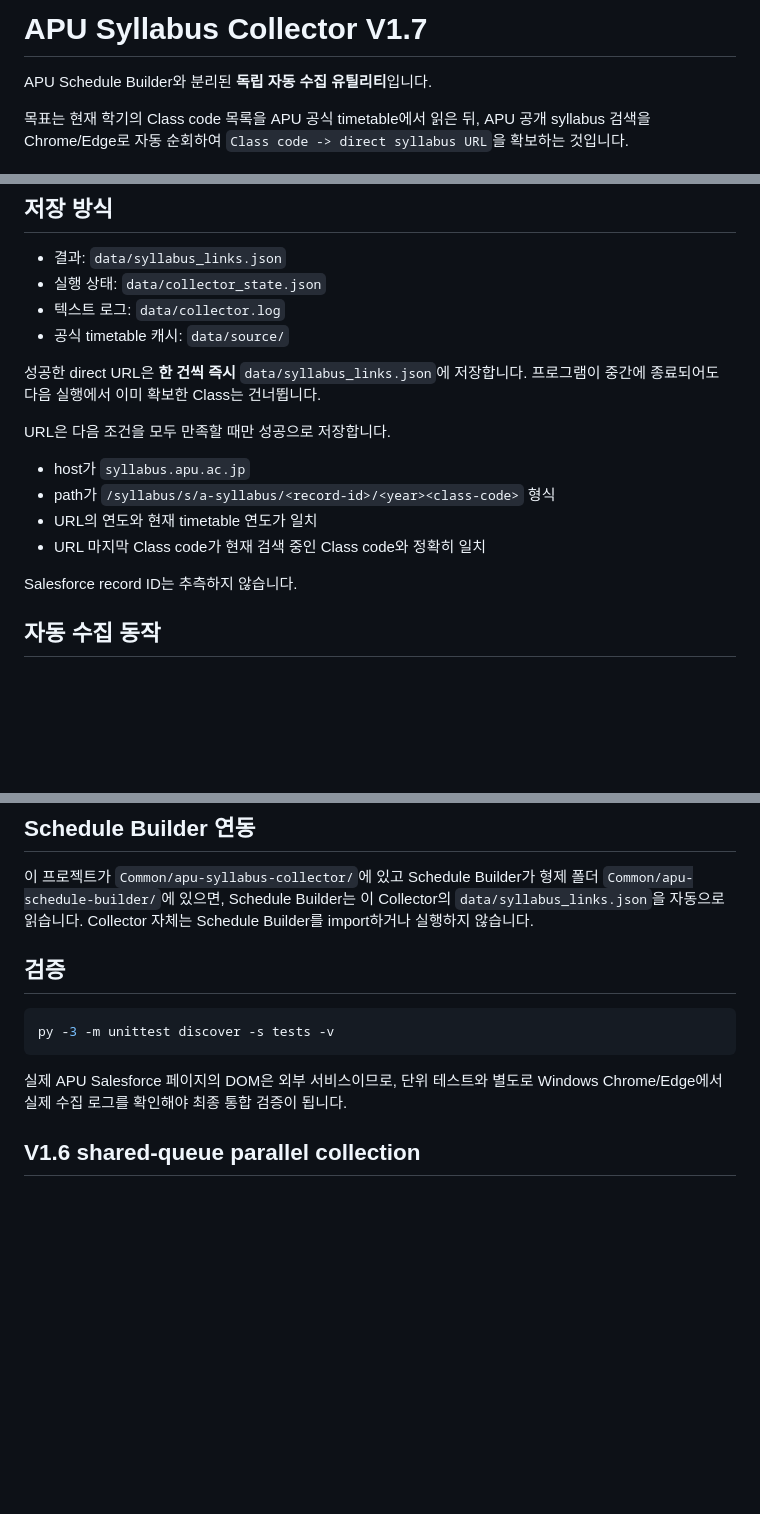
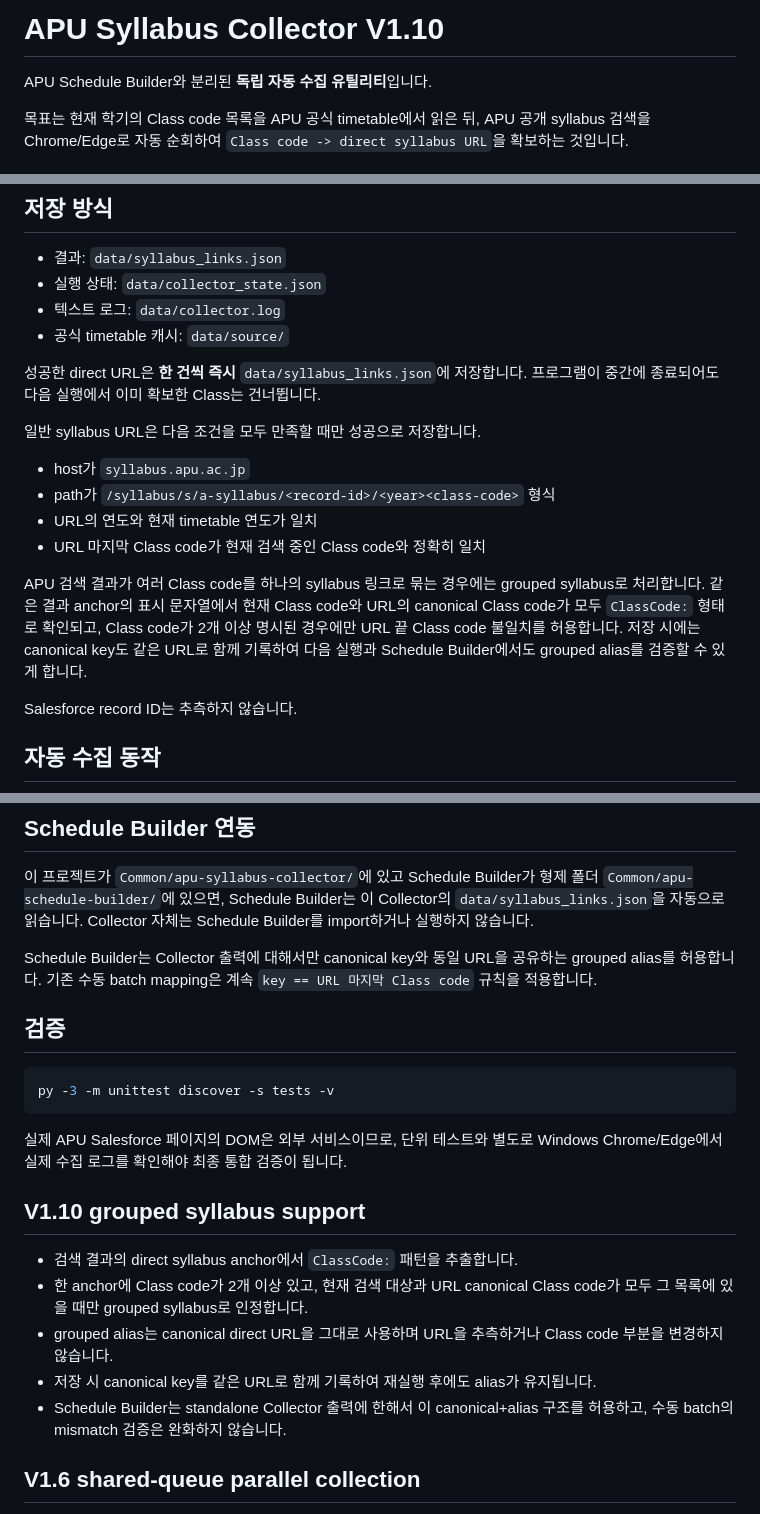
Before and after one commit to Kaetaeru/Common, a Markdown page: apu-syllabus-collector/README.md, 3 parts joined by grey strips. Rendered like a GitHub page; blank space fills up the shorter version.

Commit message:
Document grouped syllabus support

````diff
--- a/apu-syllabus-collector/README.md
+++ b/apu-syllabus-collector/README.md
@@ -1,4 +1,4 @@
-# APU Syllabus Collector V1.7
+# APU Syllabus Collector V1.10
 
 APU Schedule Builder와 분리된 **독립 자동 수집 유틸리티**입니다.
 
@@ -22,12 +22,14 @@ Windows에서 `run_windows.bat`를 더블클릭합니다. 브라우저 UI는 기
 
 성공한 direct URL은 **한 건씩 즉시** `data/syllabus_links.json`에 저장합니다. 프로그램이 중간에 종료되어도 다음 실행에서 이미 확보한 Class는 건너뜁니다.
 
-URL은 다음 조건을 모두 만족할 때만 성공으로 저장합니다.
+일반 syllabus URL은 다음 조건을 모두 만족할 때만 성공으로 저장합니다.
 
 - host가 `syllabus.apu.ac.jp`
 - path가 `/syllabus/s/a-syllabus/<record-id>/<year><class-code>` 형식
 - URL의 연도와 현재 timetable 연도가 일치
 - URL 마지막 Class code가 현재 검색 중인 Class code와 정확히 일치
+
+APU 검색 결과가 여러 Class code를 하나의 syllabus 링크로 묶는 경우에는 grouped syllabus로 처리합니다. 같은 결과 anchor의 표시 문자열에서 현재 Class code와 URL의 canonical Class code가 모두 `ClassCode:` 형태로 확인되고, Class code가 2개 이상 명시된 경우에만 URL 끝 Class code 불일치를 허용합니다. 저장 시에는 canonical key도 같은 URL로 함께 기록하여 다음 실행과 Schedule Builder에서도 grouped alias를 검증할 수 있게 합니다.
 
 Salesforce record ID는 추측하지 않습니다.
 
@@ -43,6 +45,8 @@ Salesforce record ID는 추측하지 않습니다.
 
 이 프로젝트가 `Common/apu-syllabus-collector/`에 있고 Schedule Builder가 형제 폴더 `Common/apu-schedule-builder/`에 있으면, Schedule Builder는 이 Collector의 `data/syllabus_links.json`을 자동으로 읽습니다. Collector 자체는 Schedule Builder를 import하거나 실행하지 않습니다.
 
+Schedule Builder는 Collector 출력에 대해서만 canonical key와 동일 URL을 공유하는 grouped alias를 허용합니다. 기존 수동 batch mapping은 계속 `key == URL 마지막 Class code` 규칙을 적용합니다.
+
 ## 검증
 
 ```powershell
@@ -50,6 +54,14 @@ py -3 -m unittest discover -s tests -v
 ```
 
 실제 APU Salesforce 페이지의 DOM은 외부 서비스이므로, 단위 테스트와 별도로 Windows Chrome/Edge에서 실제 수집 로그를 확인해야 최종 통합 검증이 됩니다.
+
+## V1.10 grouped syllabus support
+
+- 검색 결과의 direct syllabus anchor에서 `ClassCode:` 패턴을 추출합니다.
+- 한 anchor에 Class code가 2개 이상 있고, 현재 검색 대상과 URL canonical Class code가 모두 그 목록에 있을 때만 grouped syllabus로 인정합니다.
+- grouped alias는 canonical direct URL을 그대로 사용하며 URL을 추측하거나 Class code 부분을 변경하지 않습니다.
+- 저장 시 canonical key를 같은 URL로 함께 기록하여 재실행 후에도 alias가 유지됩니다.
+- Schedule Builder는 standalone Collector 출력에 한해서 이 canonical+alias 구조를 허용하고, 수동 batch의 mismatch 검증은 완화하지 않습니다.
 
 ## V1.6 shared-queue parallel collection
 
````
